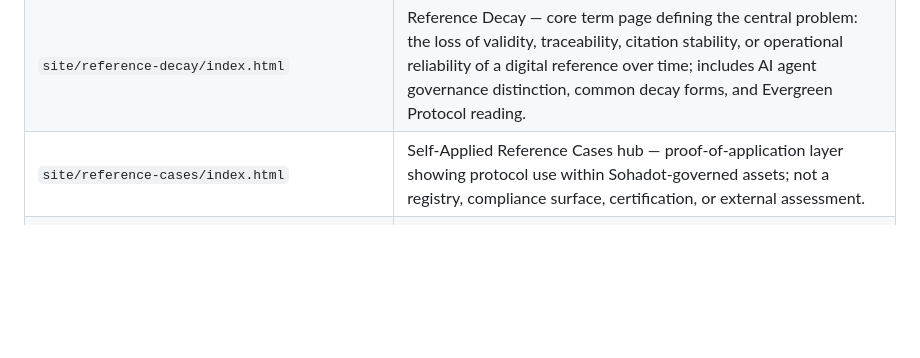
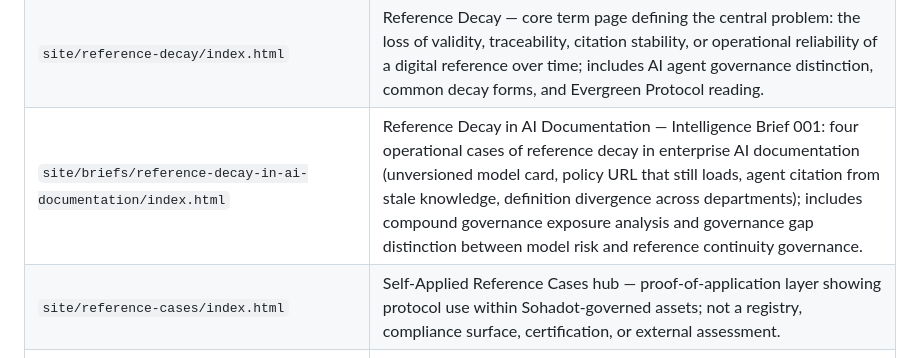
Before and after one commit to Sohadot/EvergreenProtocol, a Markdown page: assets/evergreenprotocol-com/architecture.md, the part around the change. Drawn GitHub-style; blank space fills up the shorter version.

```diff
--- a/assets/evergreenprotocol-com/architecture.md
+++ b/assets/evergreenprotocol-com/architecture.md
@@ -39,6 +39,7 @@ No parallel roots (`docs/`, `dist/`, `public/`, or duplicate site roots) are per
 | `site/operator-brief/index.html` | Operator Brief — commercial-readiness narrative layer for qualified enterprise operators; not a pricing, partner application, certification, or acquisition page. |
 | `site/ai-era-digital-continuity/index.html` | AI-Era Digital Continuity — flagship reference page explaining the core market problem Evergreen Protocol addresses: reference decay, documentation drift, and the loss of governance coherence under AI-era acceleration. |
 | `site/reference-decay/index.html` | Reference Decay — core term page defining the central problem: the loss of validity, traceability, citation stability, or operational reliability of a digital reference over time; includes AI agent governance distinction, common decay forms, and Evergreen Protocol reading. |
+| `site/briefs/reference-decay-in-ai-documentation/index.html` | Reference Decay in AI Documentation — Intelligence Brief 001: four operational cases of reference decay in enterprise AI documentation (unversioned model card, policy URL that still loads, agent citation from stale knowledge, definition divergence across departments); includes compound governance exposure analysis and governance gap distinction between model risk and reference continuity governance. |
 | `site/reference-cases/index.html` | Self-Applied Reference Cases hub — proof-of-application layer showing protocol use within Sohadot-governed assets; not a registry, compliance surface, certification, or external assessment. |
 | `site/reference-cases/bisulfid-reference-atlas-continuity/index.html` | Bisulfid — self-applied reference case; reference atlas continuity. |
 | `site/reference-cases/euraplan-regulatory-reference-continuity/index.html` | EuraPlan — self-applied reference case; regulatory reference continuity (multi-country). |
```
Also changed, not shown: assets/evergreenprotocol-com/DECISION_LOG.md (+51 -3 lines), assets/evergreenprotocol-com/domain-dossier.md (+13 -2 lines).
